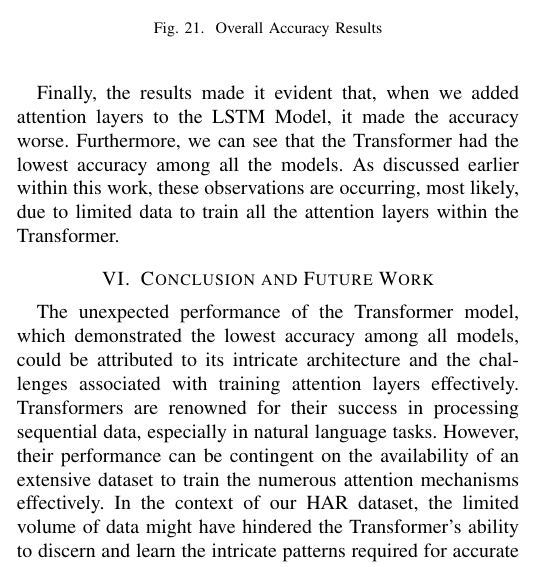
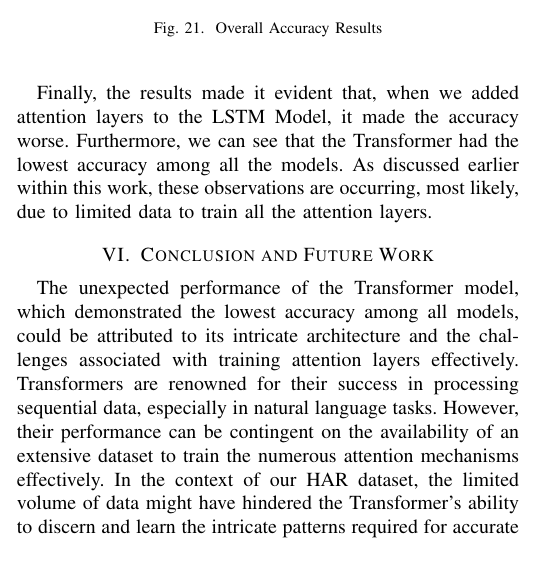
Before and after one commit to AbidAzad/Human-Activity-Recognition, a LaTeX paper (Report/ieee.tex): part of one column of page 11 of 12, cut so that both start at the same text. Compiled offline with pdfLaTeX.

```diff
--- a/Report/ieee.tex
+++ b/Report/ieee.tex
@@ -495,7 +495,7 @@
 
 Based on Figure 21, which shows the overall accuracy results for all of our models, it is clear to see that the Baseline Models outperformed the Deep Learning Models. However, it is key to note that Logistic Regression and Linear SVC followed a different training process than the LSTM Models and Transformer Model. First and foremost, the LSTM Models and Transformer Model were trained mainly on raw sensor data[Note: Acceleration Data was split into Body + Gravitational Acceleration via Low Pass Filtration]. On the other hand, the Logistic Regression and Linear SVC Models were trained on preprocessed data. \newline
 
-Finally, the results made it evident that, when we added attention layers to the LSTM Model, it made the accuracy worse. Furthermore, we can see that the Transformer had the lowest accuracy among all the models. As discussed earlier within this work, these observations are occurring, most likely, due to limited data to train all the attention layers within the Transformer.
+Finally, the results made it evident that, when we added attention layers to the LSTM Model, it made the accuracy worse. Furthermore, we can see that the Transformer had the lowest accuracy among all the models. As discussed earlier within this work, these observations are occurring, most likely, due to limited data to train all the attention layers.
 
 
 \section{Conclusion and Future Work}
```
